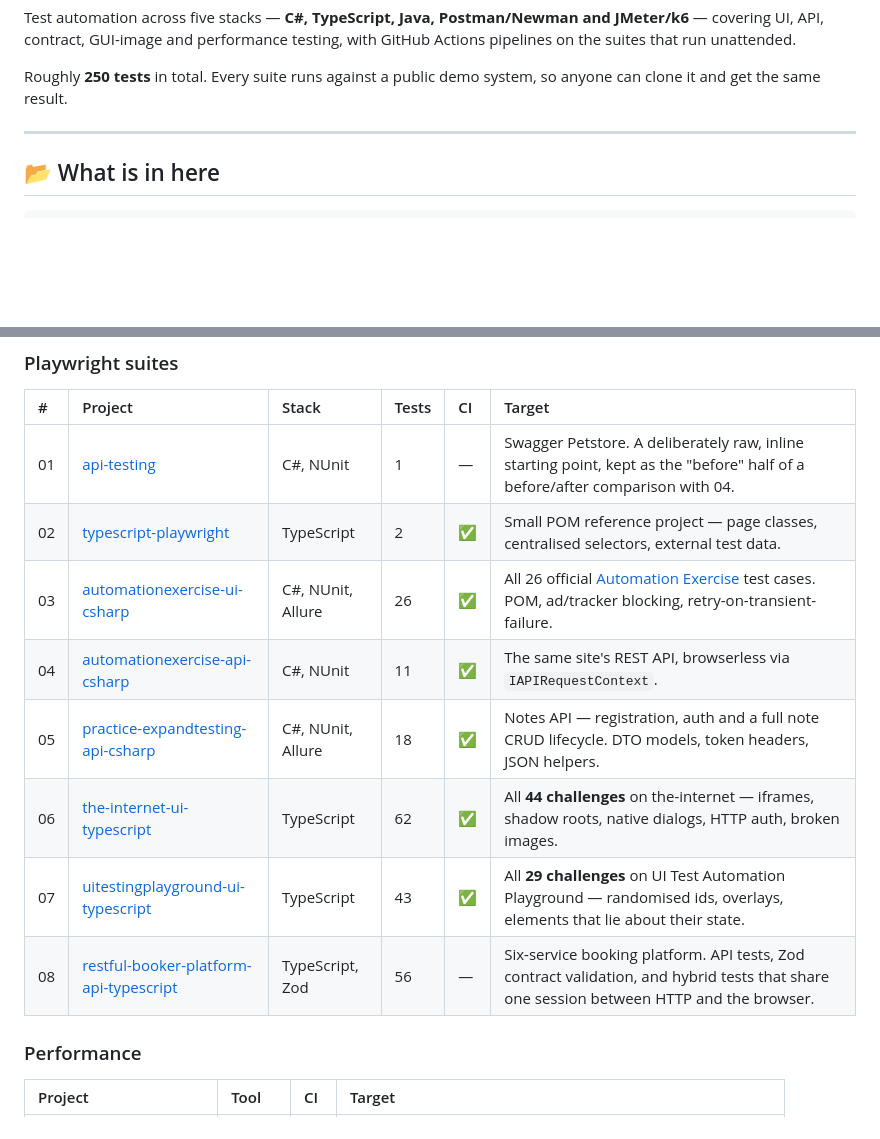
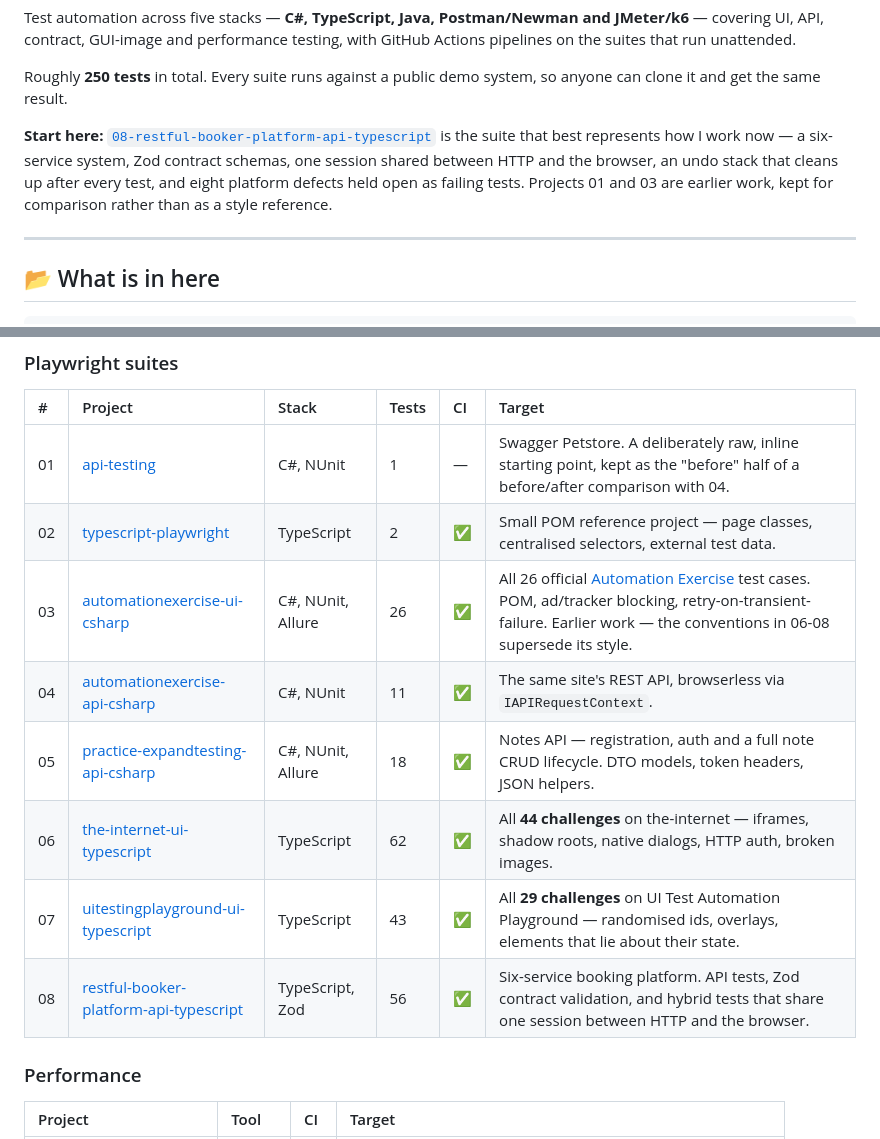
Before and after one commit to ValBo71/AutomationTestingProject, a Markdown page: README.md, 2 parts joined by grey strips. Drawn GitHub-style; blank space fills up the shorter version.

Commit message:
docs: correct CI status, add missing badge, point readers at suite 08
The table marked project 08 as having no pipeline, and no badge linked to
its workflow, so the strongest suite in the repo read as the least
maintained. Both were stale rather than accurate.

Also renames the first badge, which was labelled "Playwright UI Tests"
but pointed at the C# workflow, and adds a short pointer to 08 with a
note that 01 and 03 are earlier work - a reader sampling projects at
random currently meets the oldest code first.

Co-Authored-By: Claude Opus 5 (1M context) <noreply@anthropic.com>

```diff
--- a/README.md
+++ b/README.md
@@ -14,6 +15,13 @@ with GitHub Actions pipelines on the suites that run unattended.
 
 Roughly **250 tests** in total. Every suite runs against a public demo system, so
 anyone can clone it and get the same result.
+
+**Start here:** [`08-restful-booker-platform-api-typescript`](./01.Playwright/08-restful-booker-platform-api-typescript)
+is the suite that best represents how I work now — a six-service system, Zod
+contract schemas, one session shared between HTTP and the browser, an undo stack
+that cleans up after every test, and eight platform defects held open as failing
+tests. Projects 01 and 03 are earlier work, kept for comparison rather than as a
+style reference.
 
 ---
 
@@ -33,12 +41,12 @@ anyone can clone it and get the same result.
 |:--|:--|:--|:--|:--|:--|
 | 01 | [api-testing](./01.Playwright/01-api-testing) | C#, NUnit | 1 | — | Swagger Petstore. A deliberately raw, inline starting point, kept as the "before" half of a before/after comparison with 04. |
 | 02 | [typescript-playwright](./01.Playwright/02-typescript-playwright) | TypeScript | 2 | ✅ | Small POM reference project — page classes, centralised selectors, external test data. |
-| 03 | [automationexercise-ui-csharp](./01.Playwright/03-automationexercise-ui-csharp) | C#, NUnit, Allure | 26 | ✅ | All 26 official [Automation Exercise](https://automationexercise.com/) test cases. POM, ad/tracker blocking, retry-on-transient-failure. |
+| 03 | [automationexercise-ui-csharp](./01.Playwright/03-automationexercise-ui-csharp) | C#, NUnit, Allure | 26 | ✅ | All 26 official [Automation Exercise](https://automationexercise.com/) test cases. POM, ad/tracker blocking, retry-on-transient-failure. Earlier work — the conventions in 06-08 supersede its style. |
 | 04 | [automationexercise-api-csharp](./01.Playwright/04-automationexercise-api-csharp) | C#, NUnit | 11 | ✅ | The same site's REST API, browserless via `IAPIRequestContext`. |
 | 05 | [practice-expandtesting-api-csharp](./01.Playwright/05-practice-expandtesting-api-csharp) | C#, NUnit, Allure | 18 | ✅ | Notes API — registration, auth and a full note CRUD lifecycle. DTO models, token headers, JSON helpers. |
 | 06 | [the-internet-ui-typescript](./01.Playwright/06-the-internet-ui-typescript) | TypeScript | 62 | ✅ | All **44 challenges** on the-internet — iframes, shadow roots, native dialogs, HTTP auth, broken images. |
 | 07 | [uitestingplayground-ui-typescript](./01.Playwright/07-uitestingplayground-ui-typescript) | TypeScript | 43 | ✅ | All **29 challenges** on UI Test Automation Playground — randomised ids, overlays, elements that lie about their state. |
-| 08 | [restful-booker-platform-api-typescript](./01.Playwright/08-restful-booker-platform-api-typescript) | TypeScript, Zod | 56 | — | Six-service booking platform. API tests, Zod contract validation, and hybrid tests that share one session between HTTP and the browser. |
+| 08 | [restful-booker-platform-api-typescript](./01.Playwright/08-restful-booker-platform-api-typescript) | TypeScript, Zod | 56 | ✅ | Six-service booking platform. API tests, Zod contract validation, and hybrid tests that share one session between HTTP and the browser. |
 
 ### Performance
 
```
Also changed, not shown: other parts of README.md (+2 -1 lines).
